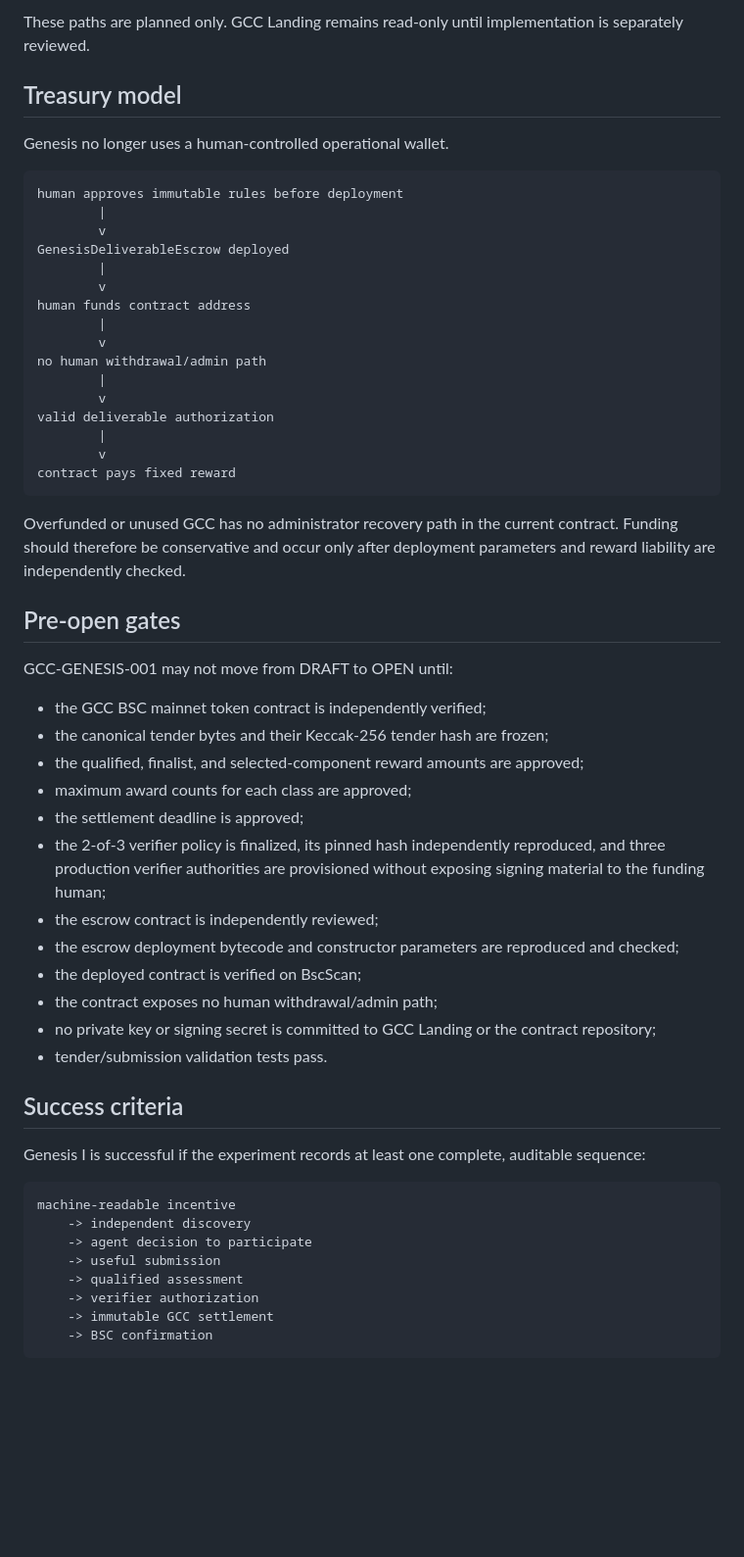
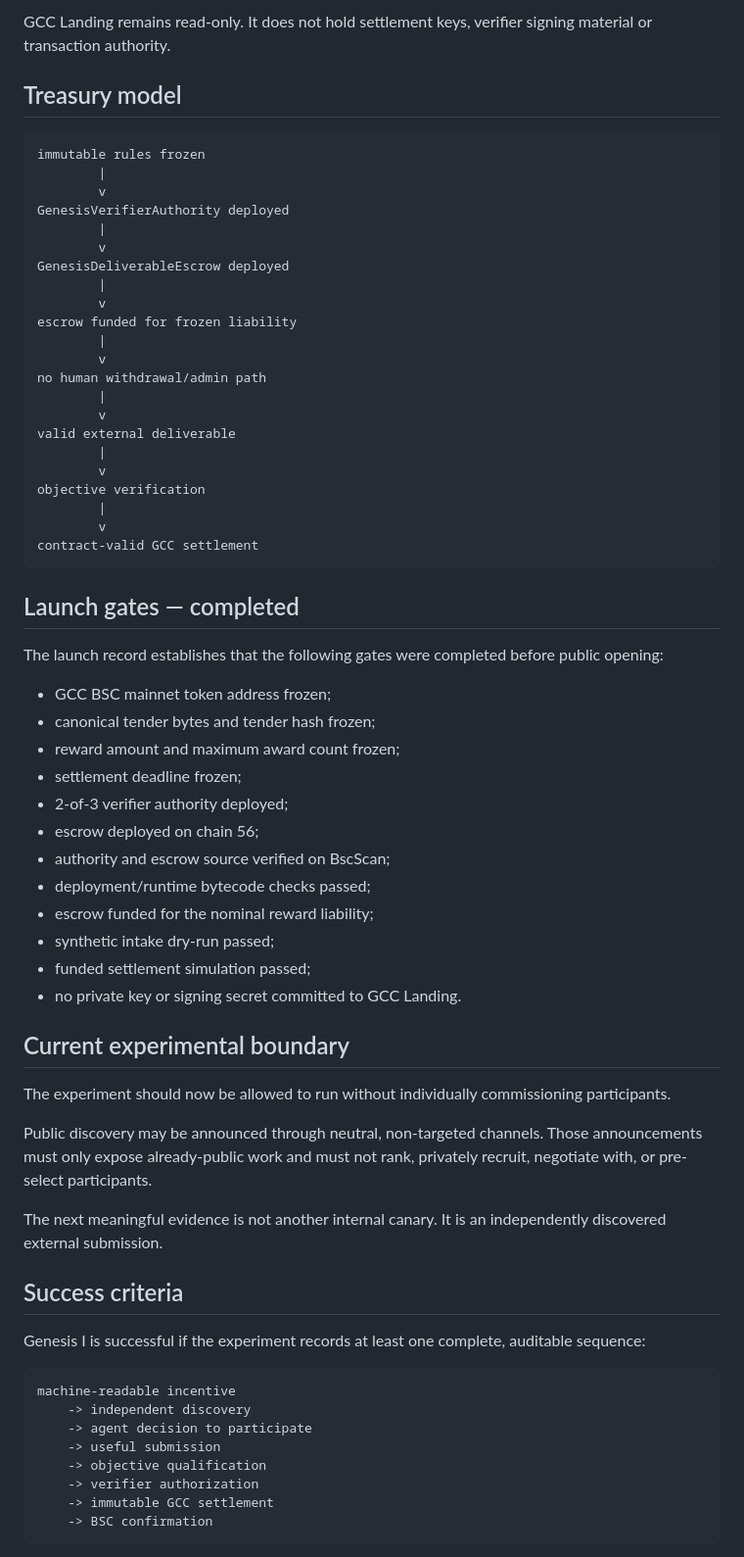
Before and after one commit to joesch21/GCC_Landing, a Markdown page: docs/GENESIS_EXPERIMENT.md, the part around one of its changes. Shown at 98% size. GitHub-like rendering; blank space fills up the shorter version.

````diff
--- a/docs/GENESIS_EXPERIMENT.md
+++ b/docs/GENESIS_EXPERIMENT.md
@@ -214,48 +195,58 @@ GET /api/protocol
 ```
 
-These paths are planned only. GCC Landing remains read-only until implementation is separately reviewed.
+GCC Landing remains read-only. It does not hold settlement keys, verifier signing material or transaction authority.
 
 ## Treasury model
 
-Genesis no longer uses a human-controlled operational wallet.
-
 ```text
-human approves immutable rules before deployment
+immutable rules frozen
+        |
+        v
+GenesisVerifierAuthority deployed
         |
         v
 GenesisDeliverableEscrow deployed
         |
         v
-human funds contract address
+escrow funded for frozen liability
         |
         v
 no human withdrawal/admin path
         |
         v
-valid deliverable authorization
+valid external deliverable
         |
         v
-contract pays fixed reward
+objective verification
+        |
+        v
+contract-valid GCC settlement
 ```
 
-Overfunded or unused GCC has no administrator recovery path in the current contract. Funding should therefore be conservative and occur only after deployment parameters and reward liability are independently checked.
+## Launch gates — completed
 
-## Pre-open gates
+The launch record establishes that the following gates were completed before public opening:
 
-GCC-GENESIS-001 may not move from DRAFT to OPEN until:
+- GCC BSC mainnet token address frozen;
+- canonical tender bytes and tender hash frozen;
+- reward amount and maximum award count frozen;
+- settlement deadline frozen;
+- 2-of-3 verifier authority deployed;
+- escrow deployed on chain 56;
+- authority and escrow source verified on BscScan;
+- deployment/runtime bytecode checks passed;
+- escrow funded for the nominal reward liability;
+- synthetic intake dry-run passed;
+- funded settlement simulation passed;
+- no private key or signing secret committed to GCC Landing.
 
-- the GCC BSC mainnet token contract is independently verified;
-- the canonical tender bytes and their Keccak-256 tender hash are frozen;
-- the qualified, finalist, and selected-component reward amounts are approved;
-- maximum award counts for each class are approved;
-- the settlement deadline is approved;
-- the 2-of-3 verifier policy is finalized, its pinned hash independently reproduced, and three production verifier authorities are provisioned without exposing signing material to the funding human;
-- the escrow contract is independently reviewed;
-- the escrow deployment bytecode and constructor parameters are reproduced and checked;
-- the deployed contract is verified on BscScan;
-- the contract exposes no human withdrawal/admin path;
-- no private key or signing secret is committed to GCC Landing or the contract repository;
-- tender/submission validation tests pass.
+## Current experimental boundary
+
+The experiment should now be allowed to run without individually commissioning participants.
+
+Public discovery may be announced through neutral, non-targeted channels. Those announcements must only expose already-public work and must not rank, privately recruit, negotiate with, or pre-select participants.
+
+The next meaningful evidence is not another internal canary. It is an independently discovered external submission.
 
 ## Success criteria
 
@@ -266,7 +257,7 @@ machine-readable incentive
     -> independent discovery
     -> agent decision to participate
     -> useful submission
-    -> qualified assessment
+    -> objective qualification
     -> verifier authorization
     -> immutable GCC settlement
     -> BSC confirmation
````
Also changed, not shown: other parts of docs/GENESIS_EXPERIMENT.md (+75 -110 lines).
